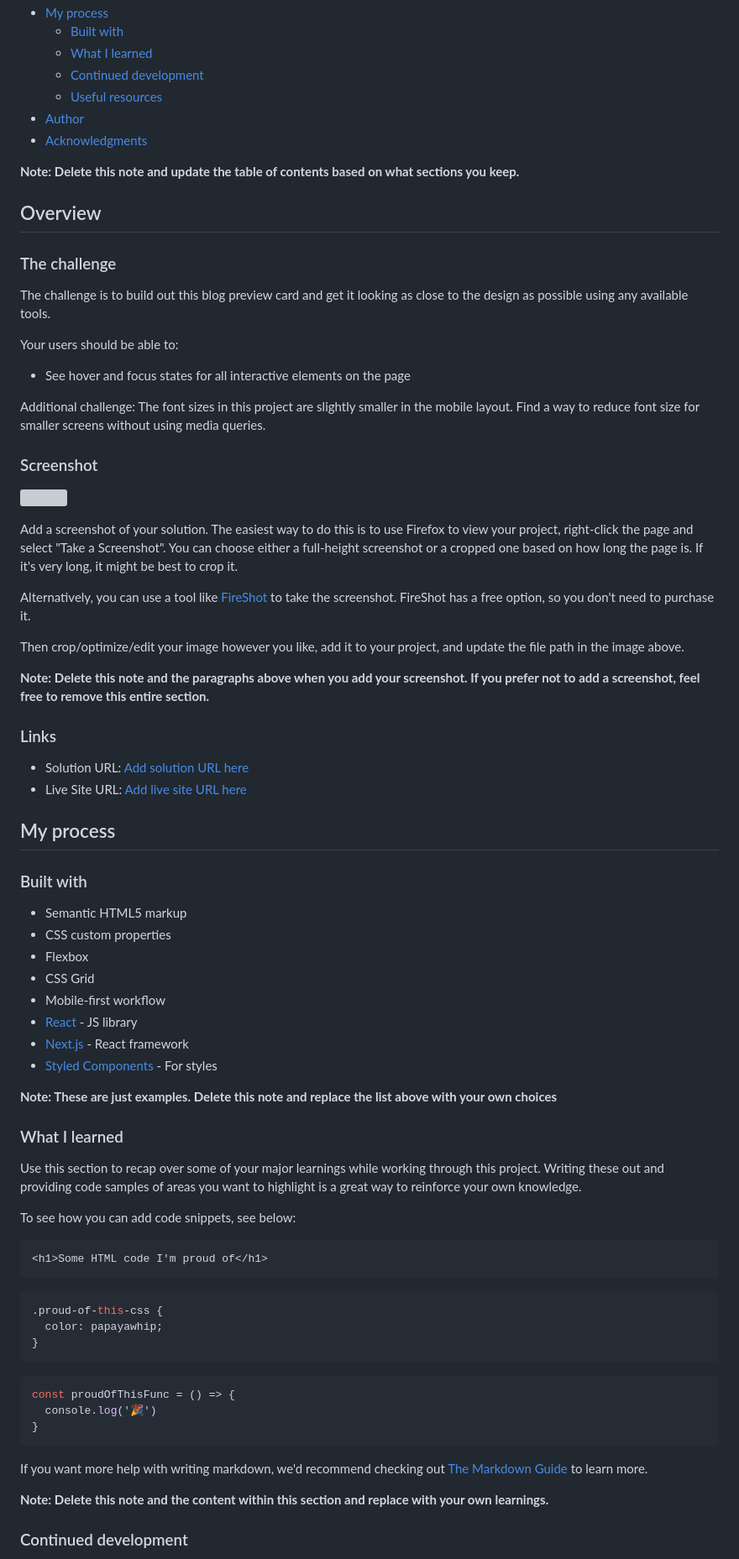
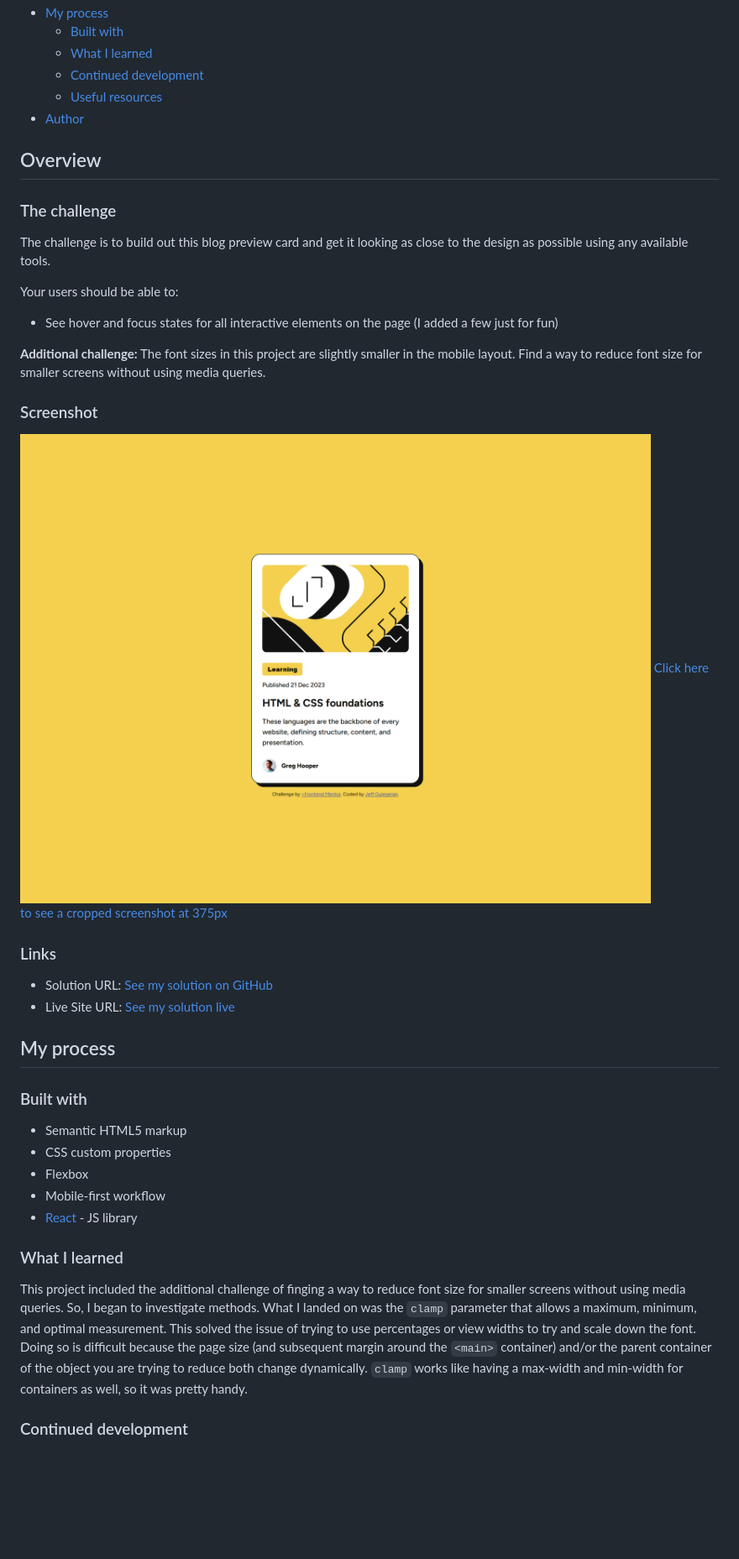
Before and after one commit to jguleserian/FMC-Blog-Preview-Card, a Markdown page: README.md, the part around the change printed below. Shown: that part at 84% size. GitHub-like rendering; pictures changed too: screenshot.png (added); blank space fills up the shorter version; grey boxes are pictures that could not be loaded.

````diff
--- a/README.md
+++ b/README.md
@@ -14,9 +14,6 @@ This is a solution to the [Blog preview card challenge on Frontend Mentor](https
   - [Continued development](#continued-development)
   - [Useful resources](#useful-resources)
 - [Author](#author)
-- [Acknowledgments](#acknowledgments)
-
-**Note: Delete this note and update the table of contents based on what sections you keep.**
 
 ## Overview
 
@@ -26,26 +23,19 @@ The challenge is to build out this blog preview card and get it looking as close
 
 Your users should be able to:
 
-- See hover and focus states for all interactive elements on the page
+- See hover and focus states for all interactive elements on the page (I added a few just for fun)
 
-Additional challenge: The font sizes in this project are slightly smaller in the mobile layout. Find a way to reduce font size for smaller screens without using media queries.
+**Additional challenge:** The font sizes in this project are slightly smaller in the mobile layout. Find a way to reduce font size for smaller screens without using media queries.
 
 ### Screenshot
 
-![](./screenshot.jpg)
-
-Add a screenshot of your solution. The easiest way to do this is to use Firefox to view your project, right-click the page and select "Take a Screenshot". You can choose either a full-height screenshot or a cropped one based on how long the page is. If it's very long, it might be best to crop it.
-
-Alternatively, you can use a tool like [FireShot](https://getfireshot.com/) to take the screenshot. FireShot has a free option, so you don't need to purchase it.
-
-Then crop/optimize/edit your image however you like, add it to your project, and update the file path in the image above.
-
-**Note: Delete this note and the paragraphs above when you add your screenshot. If you prefer not to add a screenshot, feel free to remove this entire section.**
+![Screenshot 1440px](/screenshot.png)
+[Click here to see a cropped screenshot at 375px](/assets/screenshot-mobile.png)
 
 ### Links
 
-- Solution URL: [Add solution URL here](https://your-solution-url.com)
-- Live Site URL: [Add live site URL here](https://your-live-site-url.com)
+- Solution URL: [See my solution on GitHub](https://github.com/jguleserian/FMC-Blog-Preview-Card)
+- Live Site URL: [See my solution live](https://jguleserian.github.io/FMC-Blog-Preview-Card/)
 
 ## My process
 
@@ -54,37 +44,13 @@ Then crop/optimize/edit your image however you like, add it to your project, and
 - Semantic HTML5 markup
 - CSS custom properties
 - Flexbox
-- CSS Grid
 - Mobile-first workflow
 - [React](https://reactjs.org/) - JS library
-- [Next.js](https://nextjs.org/) - React framework
-- [Styled Components](https://styled-components.com/) - For styles
 
-**Note: These are just examples. Delete this note and replace the list above with your own choices**
 
 ### What I learned
 
-Use this section to recap over some of your major learnings while working through this project. Writing these out and providing code samples of areas you want to highlight is a great way to reinforce your own knowledge.
-
-To see how you can add code snippets, see below:
-
-```html
-<h1>Some HTML code I'm proud of</h1>
-```
-```css
-.proud-of-this-css {
-  color: papayawhip;
-}
-```
-```js
-const proudOfThisFunc = () => {
-  console.log('🎉')
-}
-```
-
-If you want more help with writing markdown, we'd recommend checking out [The Markdown Guide](https://www.markdownguide.org/) to learn more.
-
-**Note: Delete this note and the content within this section and replace with your own learnings.**
+This project included the additional challenge of finging a way to reduce font size for smaller screens without using media queries. So, I began to investigate methods. What I landed on was the `clamp` parameter that allows a maximum, minimum, and optimal measurement. This solved the issue of trying to use percentages or view widths to try and scale down the font. Doing so is difficult because the page size (and subsequent margin around the `<main>` container) and/or the parent container of the object you are trying to reduce both change dynamically. `clamp` works like having a max-width and min-width for containers as well, so it was pretty handy.
 
 ### Continued development
 
````
Also changed, not shown: other parts of README.md (+2 -15 lines), assets/screenshot-mobile.png (added), design/style-guide.md (renamed from style-guide.md), 8 other files.
